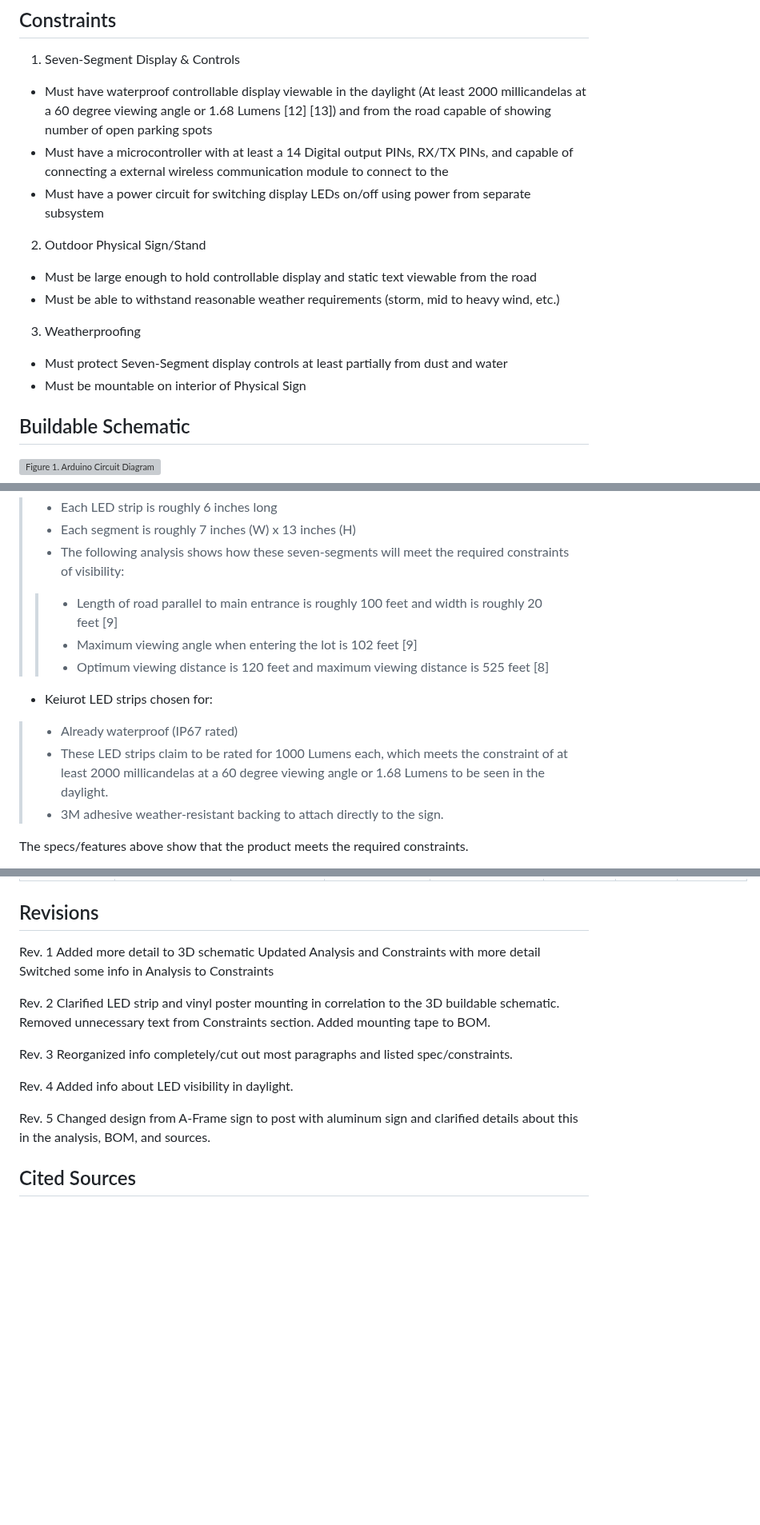
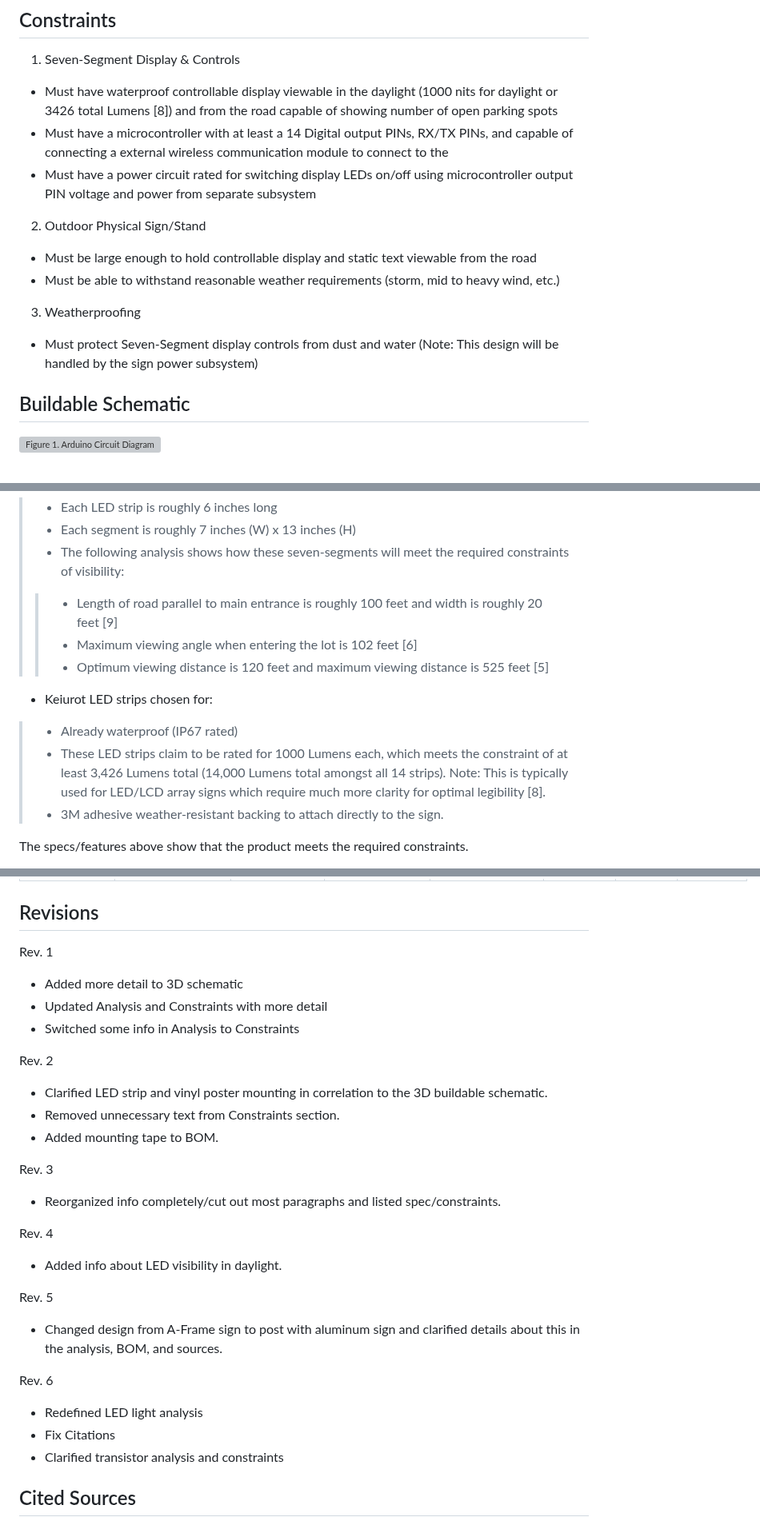
Before and after one commit to kesternucum/ECE-Capstone-Team3, a Markdown page: Documentation/Signoffs/Sign.md, 3 parts joined by grey strips. Shown at 80% size. GitHub-like rendering; blank space fills up the shorter version; grey boxes are pictures that could not be loaded.

Commit message:
Update Sign.md
- Redefined LED visibility constraints and analysis
- Clarified transistor constraints, specs, and analysis

```diff
--- a/Documentation/Signoffs/Sign.md
+++ b/Documentation/Signoffs/Sign.md
@@ -9,18 +9,16 @@ The sign will be a physical entity at the entrance of the parking lot that will
 ## Constraints
 
 1. Seven-Segment Display & Controls
-- Must have waterproof controllable display viewable in the daylight (At least 2000 millicandelas at a 60 degree viewing angle or 1.68 Lumens [12] [13]) and from the road capable of showing number of open parking spots
+- Must have waterproof controllable display viewable in the daylight (1000 nits for daylight or 3426 total Lumens [8]) and from the road capable of showing number of open parking spots
 - Must have a microcontroller with at least a 14 Digital output PINs, RX/TX PINs, and capable of connecting a external wireless communication module to connect to the
-- Must have a power circuit for switching display LEDs on/off using power from separate subsystem
+- Must have a power circuit rated for switching display LEDs on/off using microcontroller output PIN voltage and power from separate subsystem
 
 2. Outdoor Physical Sign/Stand
 - Must be large enough to hold controllable display and static text viewable from the road
 - Must be able to withstand reasonable weather requirements (storm, mid to heavy wind, etc.)
 
 3. Weatherproofing
-- Must protect Seven-Segment display controls at least partially from dust and water
-- Must be mountable on interior of Physical Sign
-
+- Must protect Seven-Segment display controls from dust and water (Note: This design will be handled by the sign power subsystem)
 
 
 
@@ -57,12 +55,12 @@ a. LED Strips
 > - Each segment is roughly 7 inches (W) x 13 inches (H)
 > - The following analysis shows how these seven-segments will meet the required constraints of visibility:
 > > - Length of road parallel to main entrance is roughly 100 feet and width is roughly 20 feet [9]
-> > - Maximum viewing angle when entering the lot is 102 feet [9]
-> > - Optimum viewing distance is 120 feet and maximum viewing distance is 525 feet [8]
+> > - Maximum viewing angle when entering the lot is 102 feet [6]
+> > - Optimum viewing distance is 120 feet and maximum viewing distance is 525 feet [5]
 
 - Keiurot LED strips chosen for:
 > - Already waterproof (IP67 rated)
-> - These LED strips claim to be rated for 1000 Lumens each, which meets the constraint of at least 2000 millicandelas at a 60 degree viewing angle or 1.68 Lumens to be seen in the daylight.
+> - These LED strips claim to be rated for 1000 Lumens each, which meets the constraint of at least 3,426 Lumens total (14,000 Lumens total amongst all 14 strips). Note: This is typically used for LED/LCD array signs which require much more clarity for optimal legibility [8].
 > - 3M adhesive weather-resistant backing to attach directly to the sign.
 
 The specs/features above show that the product meets the required constraints.
@@ -134,23 +134,28 @@ Weatherproofing will be designed in the Sign Power subsystem. This will include
 ## Revisions
 
 Rev. 1
-Added more detail to 3D schematic
-Updated Analysis and Constraints with more detail
-Switched some info in Analysis to Constraints
+- Added more detail to 3D schematic
+- Updated Analysis and Constraints with more detail
+- Switched some info in Analysis to Constraints
 
 Rev. 2
-Clarified LED strip and vinyl poster mounting in correlation to the 3D buildable schematic.
-Removed unnecessary text from Constraints section.
-Added mounting tape to BOM.
+- Clarified LED strip and vinyl poster mounting in correlation to the 3D buildable schematic.
+- Removed unnecessary text from Constraints section.
+- Added mounting tape to BOM.
 
 Rev. 3
-Reorganized info completely/cut out most paragraphs and listed spec/constraints.
+- Reorganized info completely/cut out most paragraphs and listed spec/constraints.
 
 Rev. 4
-Added info about LED visibility in daylight.
+- Added info about LED visibility in daylight.
 
 Rev. 5
-Changed design from A-Frame sign to post with aluminum sign and clarified details about this in the analysis, BOM, and sources.
+- Changed design from A-Frame sign to post with aluminum sign and clarified details about this in the analysis, BOM, and sources.
+
+Rev. 6
+- Redefined LED light analysis
+- Fix Citations
+- Clarified transistor analysis and constraints
 
 ## Cited Sources
  [1] “Arduino Mega 2560 REV3 [A000067],”amazon.com, 2022.
```
Also changed, not shown: other parts of Documentation/Signoffs/Sign.md (+8 -9 lines).
